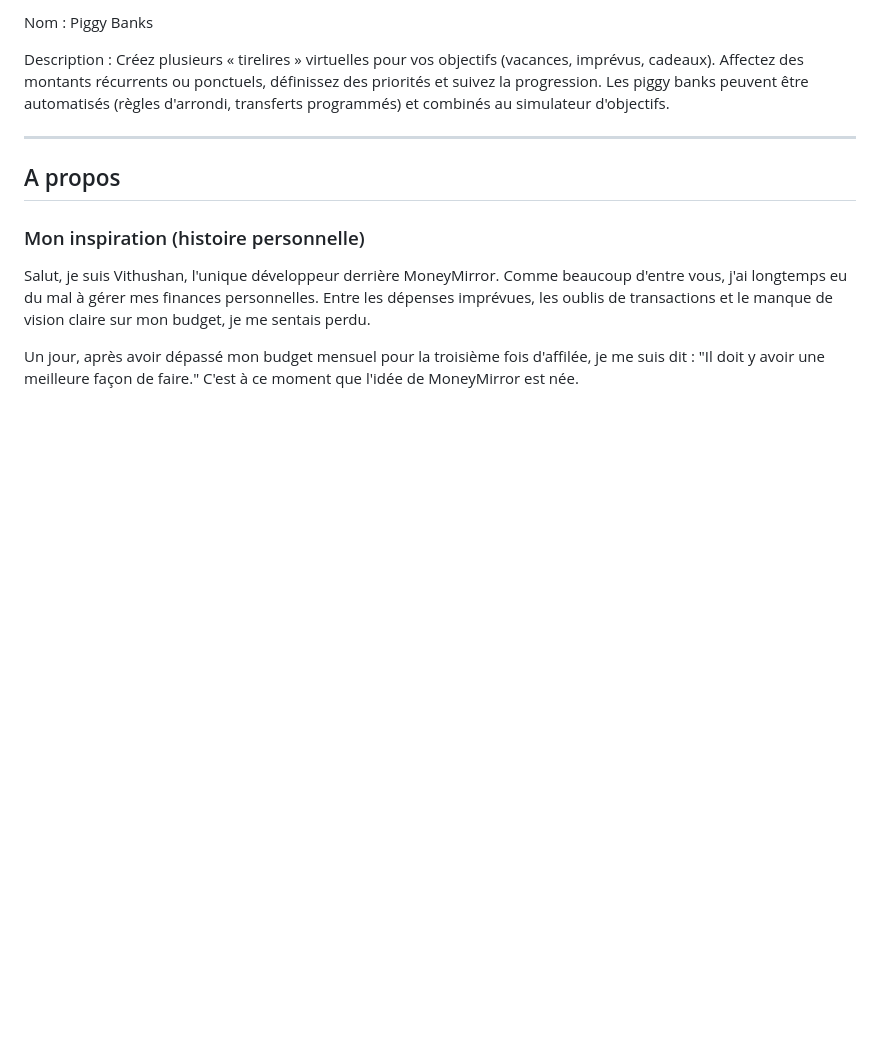
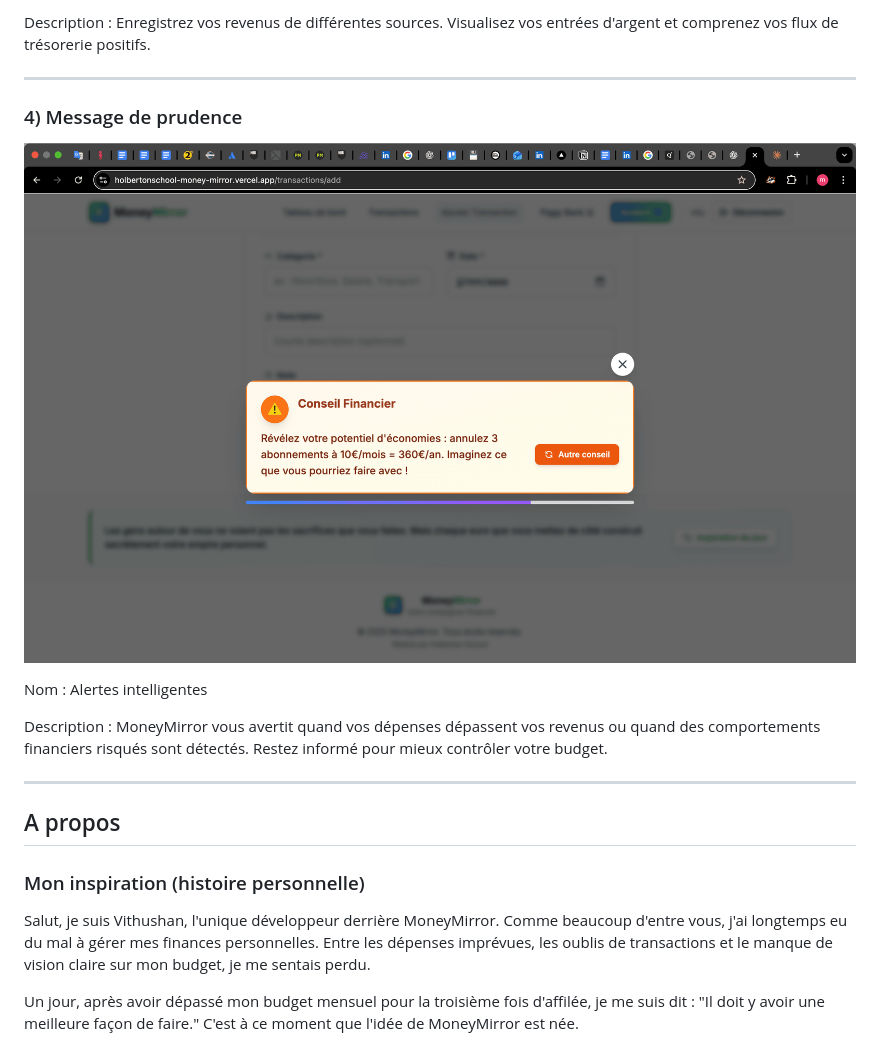
Before and after one commit to Vitushan/holbertonschool--vitrineMoneyMirror, a Markdown page: README.md, the part around one of its changes. Drawn GitHub-style; blank space fills up the shorter version.

```diff
--- a/README.md
+++ b/README.md
@@ -64,7 +64,15 @@ Description : Fonctionnalité qui vous aide à définir un objectif d'épargne e
 
-Nom : Piggy Banks
+Description : Enregistrez vos revenus de différentes sources. Visualisez vos entrées d'argent et comprenez vos flux de trésorerie positifs.
 
-Description : Créez plusieurs « tirelires » virtuelles pour vos objectifs (vacances, imprévus, cadeaux). Affectez des montants récurrents ou ponctuels, définissez des priorités et suivez la progression. Les piggy banks peuvent être automatisés (règles d'arrondi, transferts programmés) et combinés au simulateur d'objectifs.
+---
+
+### 4) Message de prudence
+
+![Message de Prudence](./assets/messagePrudence.png)
+
+Nom : Alertes intelligentes
+
+Description : MoneyMirror vous avertit quand vos dépenses dépassent vos revenus ou quand des comportements financiers risqués sont détectés. Restez informé pour mieux contrôler votre budget.
 
 ---
 
```
Also changed, not shown: other parts of README.md (+6 -6 lines).
